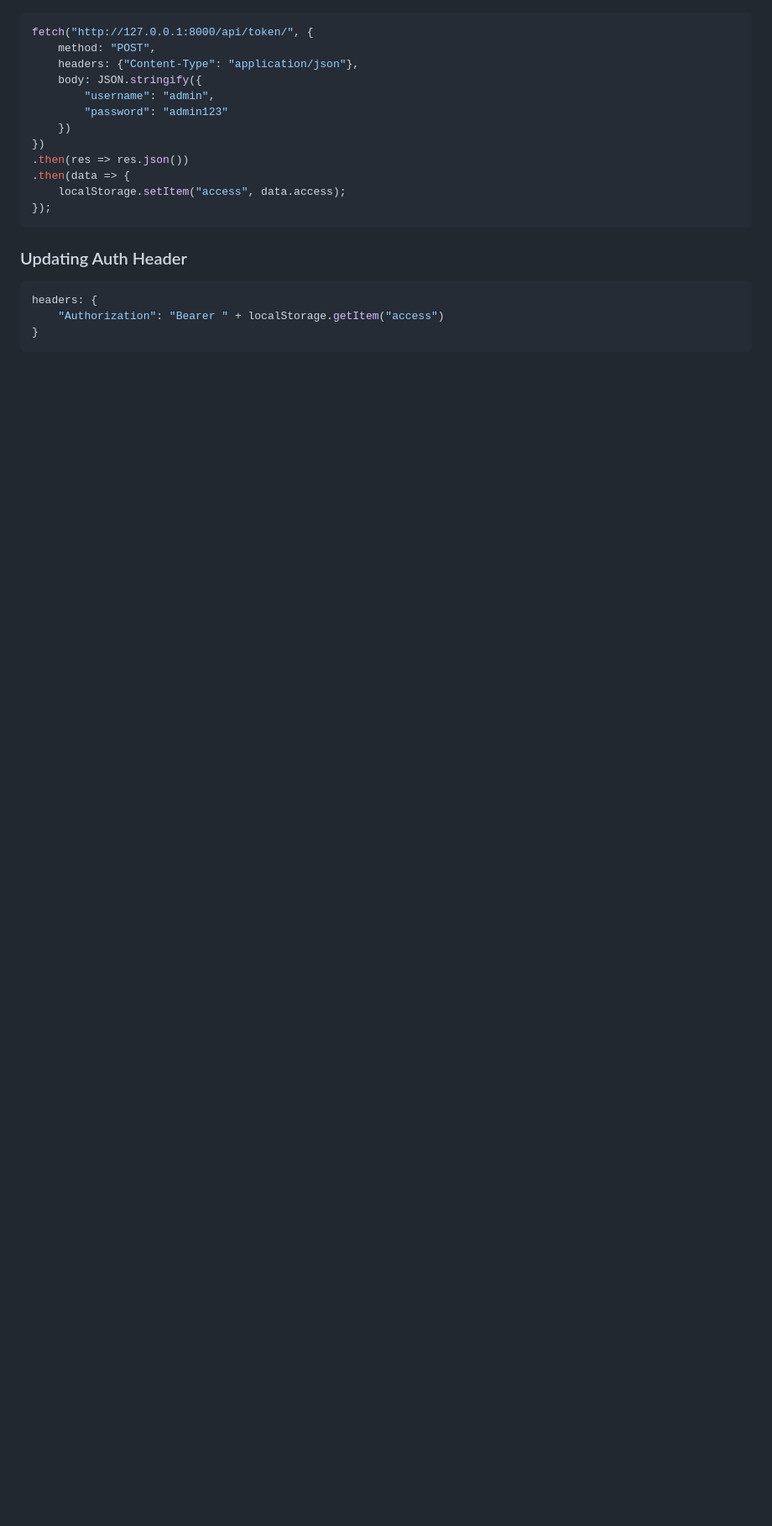
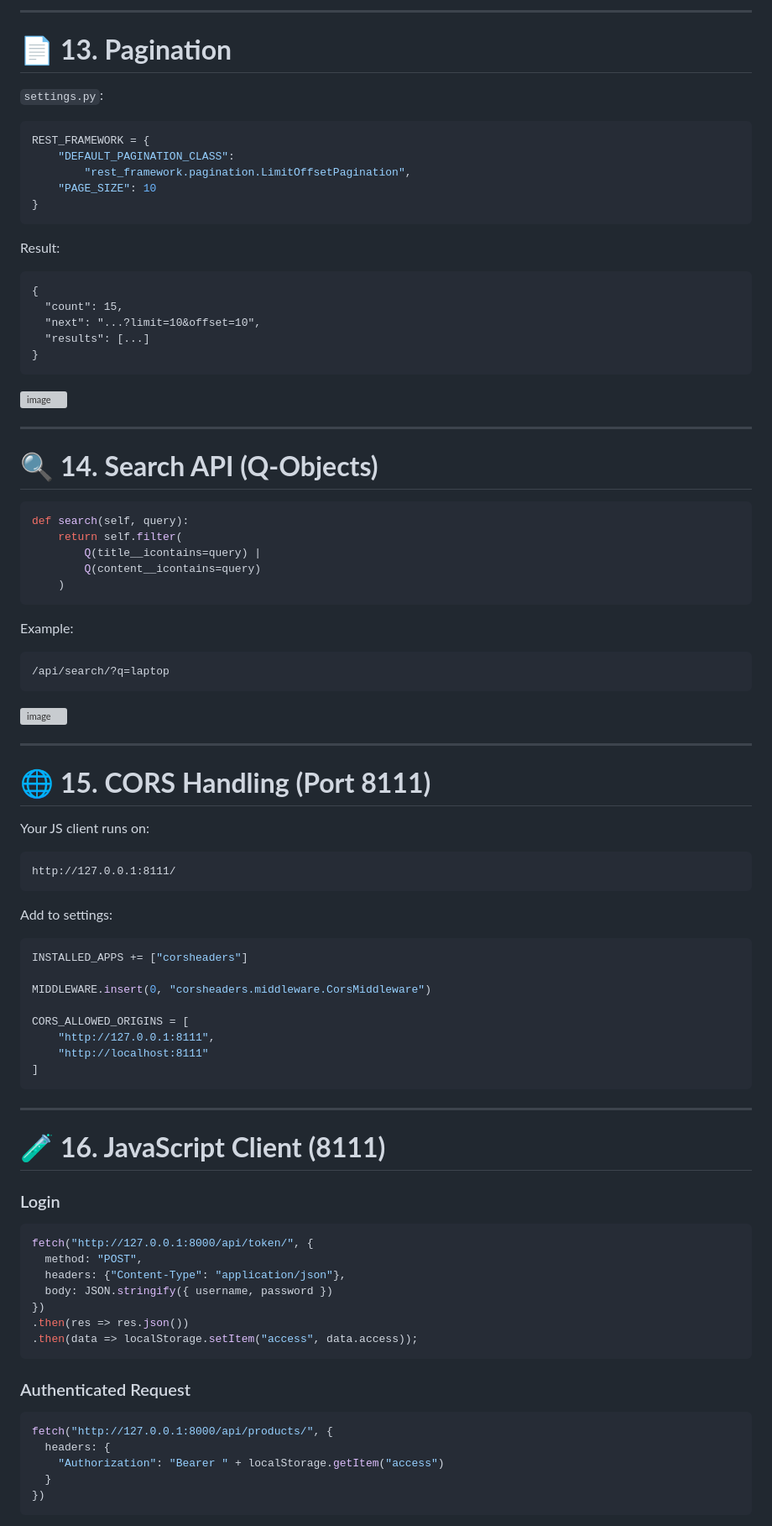
Before and after one commit to Sudharsana2003/VictopiaLabs_MyLearnings, a Markdown page: API_Learnings/README.md, the part around one of its changes. Shown at 84% size. Rendered like a GitHub page; blank space fills up the shorter version; grey boxes are pictures that could not be loaded.

````diff
--- a/API_Learnings/README.md
+++ b/API_Learnings/README.md
@@ -303,23 +383,92 @@ You created a local HTML client (e.g., `8111.html`) to test:
+---
+
+# 📄 **13. Pagination**
+
+`settings.py`:
+
+```python
+REST_FRAMEWORK = {
+    "DEFAULT_PAGINATION_CLASS":
+        "rest_framework.pagination.LimitOffsetPagination",
+    "PAGE_SIZE": 10
+}
+```
+
+Result:
+
+```
+{
+  "count": 15,
+  "next": "...?limit=10&offset=10",
+  "results": [...]
+}
+```
+<img width="833" height="441" alt="image" src="https://github.com/user-attachments/assets/356ca94e-b335-41ee-8fa1-d5c05812eed9" />
+
+---
+
+# 🔍 **14. Search API (Q-Objects)**
+
+```python
+def search(self, query):
+    return self.filter(
+        Q(title__icontains=query) |
+        Q(content__icontains=query)
+    )
+```
+
+Example:
+
+```
+/api/search/?q=laptop
+```
+<img width="975" height="525" alt="image" src="https://github.com/user-attachments/assets/ae6636c7-8789-446d-94e0-1f8b75168d44" />
+
+---
+
+# 🌐 **15. CORS Handling (Port 8111)**
+
+Your JS client runs on:
+
+```
+http://127.0.0.1:8111/
+```
+
+Add to settings:
+
+```python
+INSTALLED_APPS += ["corsheaders"]
+
+MIDDLEWARE.insert(0, "corsheaders.middleware.CorsMiddleware")
+
+CORS_ALLOWED_ORIGINS = [
+    "http://127.0.0.1:8111",
+    "http://localhost:8111"
+]
+```
+
+---
+
+# 🧪 **16. JavaScript Client (8111)**
+
+### Login
 
 ```javascript
 fetch("http://127.0.0.1:8000/api/token/", {
-    method: "POST",
-    headers: {"Content-Type": "application/json"},
-    body: JSON.stringify({
-        "username": "admin",
-        "password": "admin123"
-    })
+  method: "POST",
+  headers: {"Content-Type": "application/json"},
+  body: JSON.stringify({ username, password })
 })
 .then(res => res.json())
-.then(data => {
-    localStorage.setItem("access", data.access);
-});
+.then(data => localStorage.setItem("access", data.access));
 ```
 
-### Updating Auth Header
+### Authenticated Request
 
 ```javascript
-headers: {
+fetch("http://127.0.0.1:8000/api/products/", {
+  headers: {
     "Authorization": "Bearer " + localStorage.getItem("access")
-}
+  }
+})
 ```
````
Also changed, not shown: other parts of API_Learnings/README.md (+273 -218 lines).
